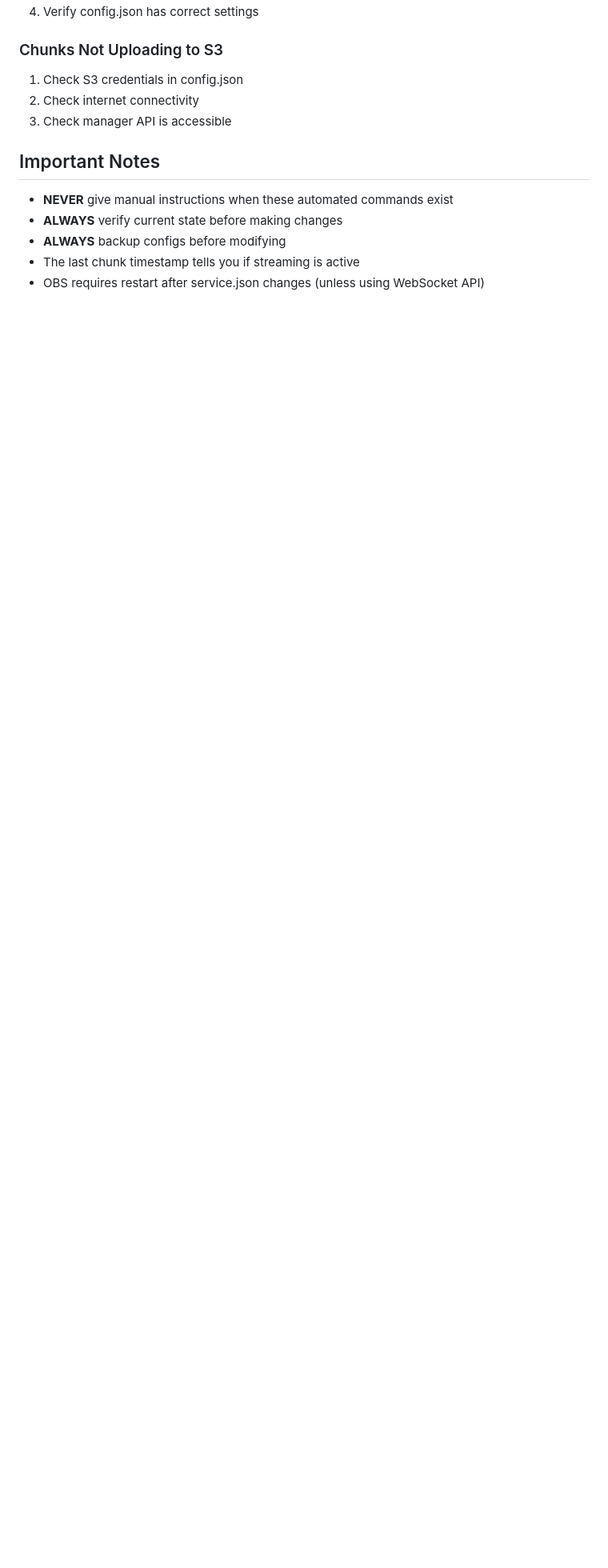
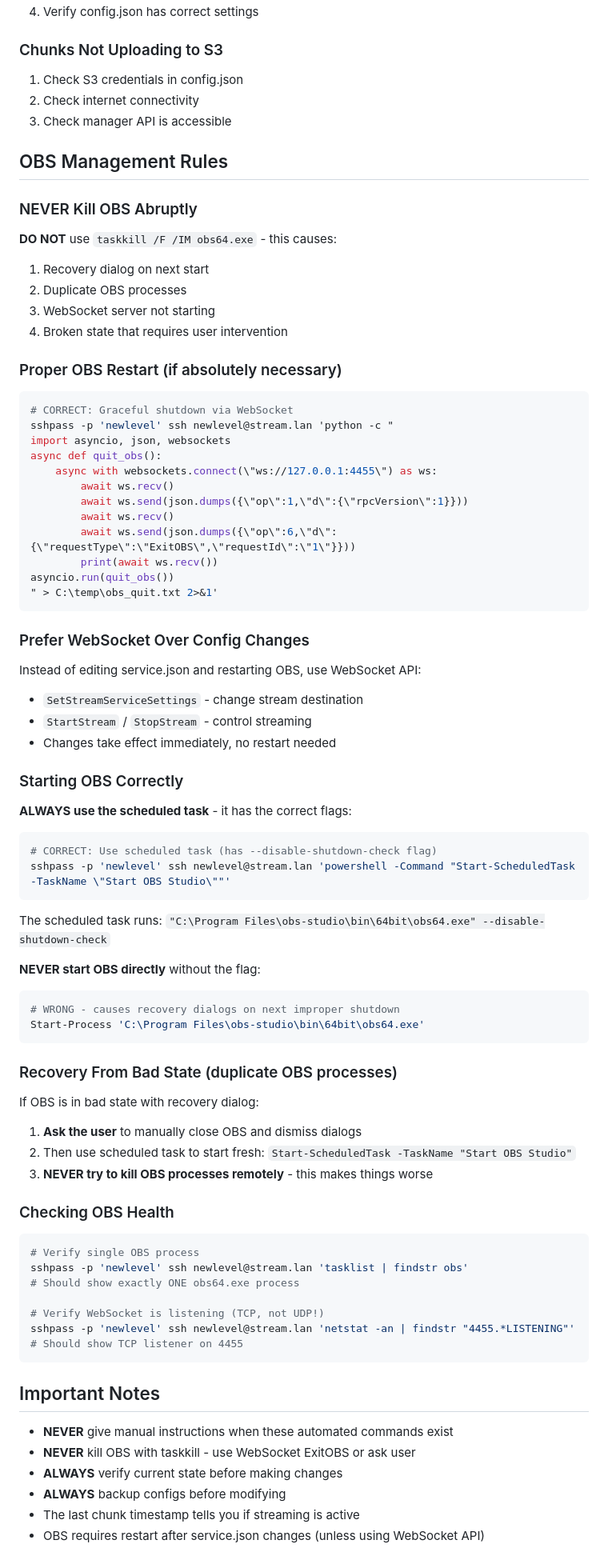
Before and after one commit to zbynekdrlik/restreamer, a Markdown page: .claude/skills/stream-lan-operations.md, the part around the change. Shown at 80% size. GitHub-like rendering; blank space fills up the shorter version.

Commit message:
docs(skills): Add OBS management rules to prevent corruption
- Add section on proper OBS startup via scheduled task
- Document --disable-shutdown-check flag requirement
- Add rules against killing OBS with taskkill
- Document WebSocket graceful shutdown procedure
- Add recovery procedure for duplicate process state

Co-Authored-By: Claude Opus 4.5 <noreply@anthropic.com>

````diff
--- a/.claude/skills/stream-lan-operations.md
+++ b/.claude/skills/stream-lan-operations.md
@@ -364,9 +364,84 @@ sshpass -p 'newlevel' ssh newlevel@stream.lan 'netstat -ano | findstr ":1234"'
 2. Check internet connectivity
 3. Check manager API is accessible
 
+## OBS Management Rules
+
+### NEVER Kill OBS Abruptly
+
+**DO NOT** use `taskkill /F /IM obs64.exe` - this causes:
+
+1. Recovery dialog on next start
+2. Duplicate OBS processes
+3. WebSocket server not starting
+4. Broken state that requires user intervention
+
+### Proper OBS Restart (if absolutely necessary)
+
+```bash
+# CORRECT: Graceful shutdown via WebSocket
+sshpass -p 'newlevel' ssh newlevel@stream.lan 'python -c "
+import asyncio, json, websockets
+async def quit_obs():
+    async with websockets.connect(\"ws://127.0.0.1:4455\") as ws:
+        await ws.recv()
+        await ws.send(json.dumps({\"op\":1,\"d\":{\"rpcVersion\":1}}))
+        await ws.recv()
+        await ws.send(json.dumps({\"op\":6,\"d\":{\"requestType\":\"ExitOBS\",\"requestId\":\"1\"}}))
+        print(await ws.recv())
+asyncio.run(quit_obs())
+" > C:\temp\obs_quit.txt 2>&1'
+```
+
+### Prefer WebSocket Over Config Changes
+
+Instead of editing service.json and restarting OBS, use WebSocket API:
+
+- `SetStreamServiceSettings` - change stream destination
+- `StartStream` / `StopStream` - control streaming
+- Changes take effect immediately, no restart needed
+
+### Starting OBS Correctly
+
+**ALWAYS use the scheduled task** - it has the correct flags:
+
+```bash
+# CORRECT: Use scheduled task (has --disable-shutdown-check flag)
+sshpass -p 'newlevel' ssh newlevel@stream.lan 'powershell -Command "Start-ScheduledTask -TaskName \"Start OBS Studio\""'
+```
+
+The scheduled task runs: `"C:\Program Files\obs-studio\bin\64bit\obs64.exe" --disable-shutdown-check`
+
+**NEVER start OBS directly** without the flag:
+
+```bash
+# WRONG - causes recovery dialogs on next improper shutdown
+Start-Process 'C:\Program Files\obs-studio\bin\64bit\obs64.exe'
+```
+
+### Recovery From Bad State (duplicate OBS processes)
+
+If OBS is in bad state with recovery dialog:
+
+1. **Ask the user** to manually close OBS and dismiss dialogs
+2. Then use scheduled task to start fresh: `Start-ScheduledTask -TaskName "Start OBS Studio"`
+3. **NEVER try to kill OBS processes remotely** - this makes things worse
+
+### Checking OBS Health
+
+```bash
+# Verify single OBS process
+sshpass -p 'newlevel' ssh newlevel@stream.lan 'tasklist | findstr obs'
+# Should show exactly ONE obs64.exe process
+
+# Verify WebSocket is listening (TCP, not UDP!)
+sshpass -p 'newlevel' ssh newlevel@stream.lan 'netstat -an | findstr "4455.*LISTENING"'
+# Should show TCP listener on 4455
+```
+
 ## Important Notes
 
 - **NEVER** give manual instructions when these automated commands exist
+- **NEVER** kill OBS with taskkill - use WebSocket ExitOBS or ask user
 - **ALWAYS** verify current state before making changes
 - **ALWAYS** backup configs before modifying
 - The last chunk timestamp tells you if streaming is active
````
